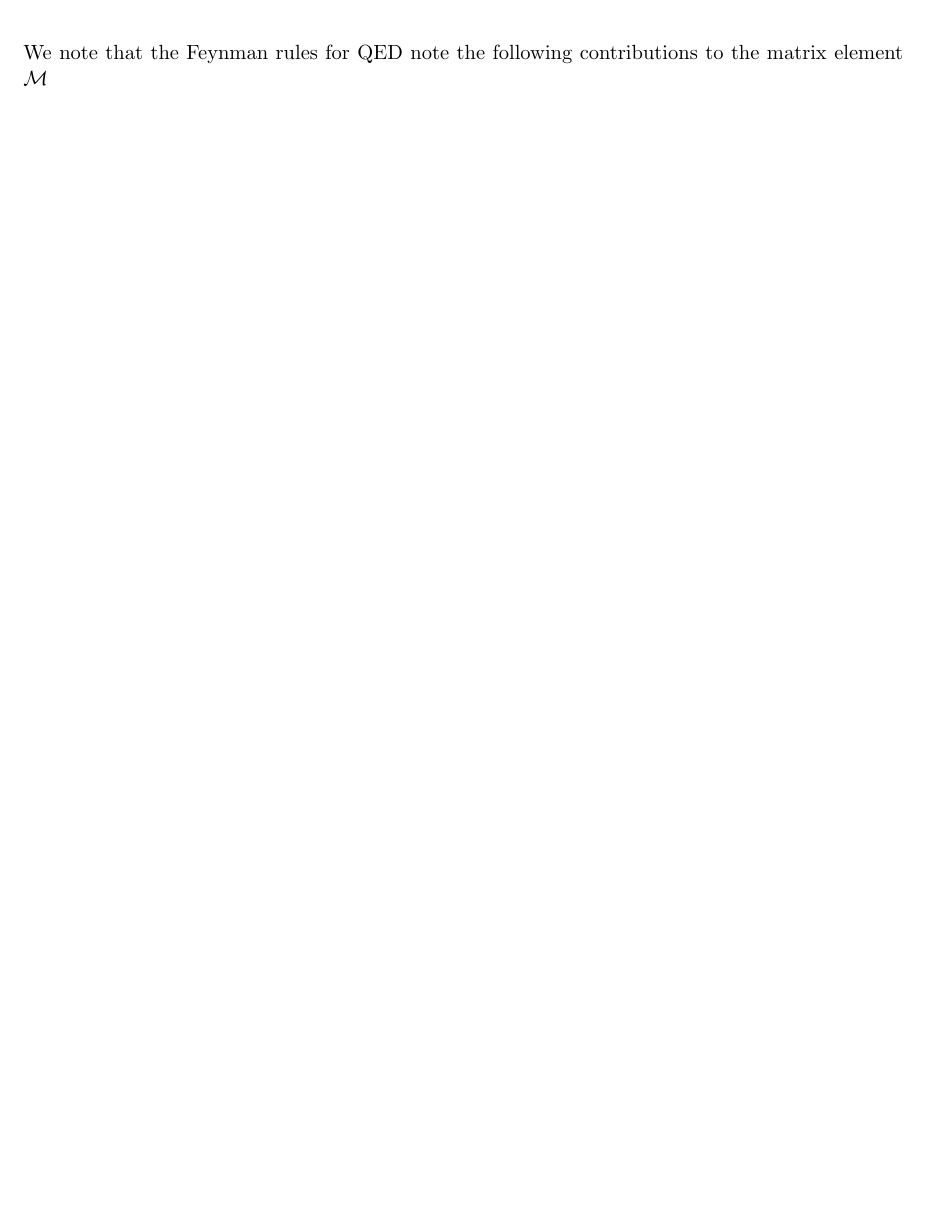
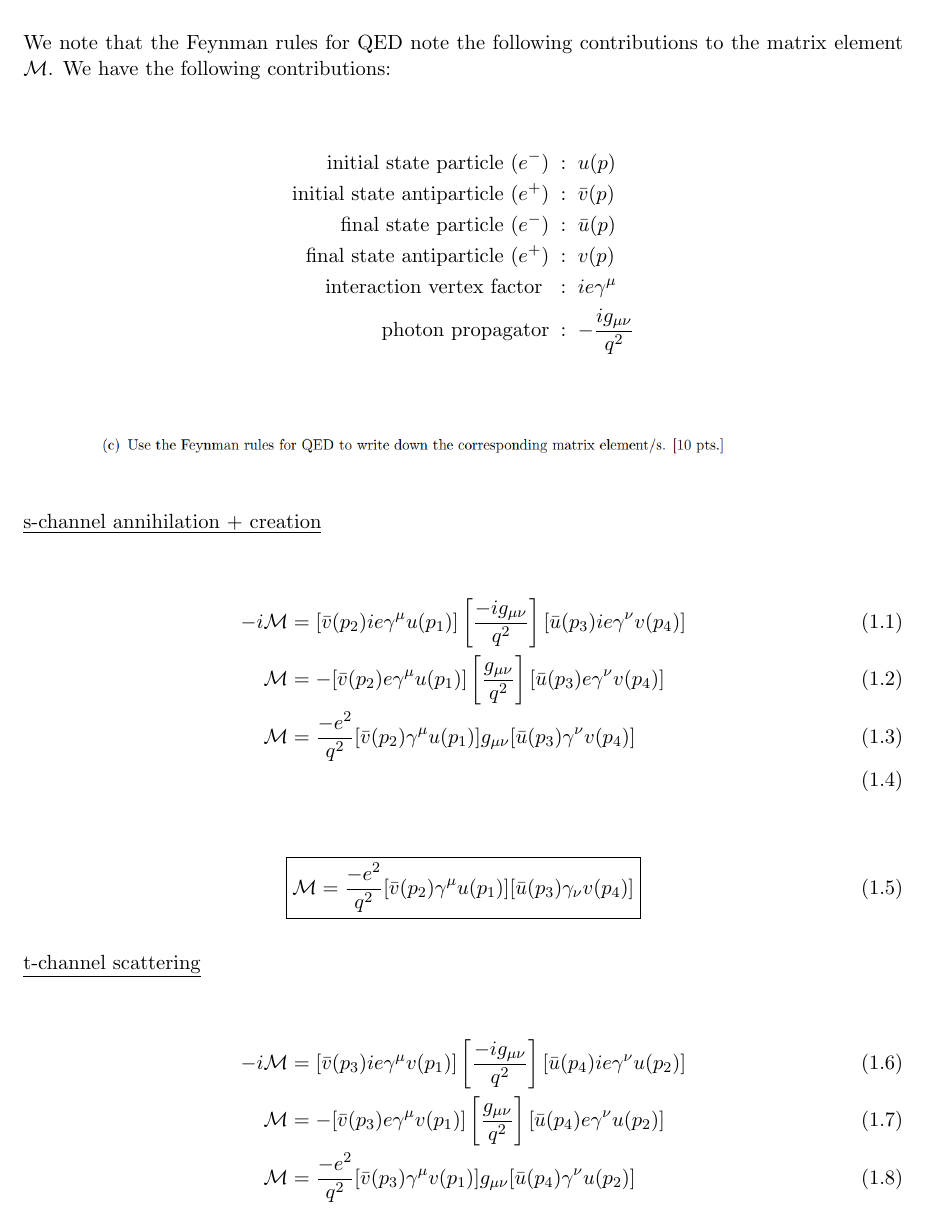
Before and after one commit to oddesabelle/Physics-180, a LaTeX document (Finals/Desabelle_180_Final.tex): part of page 6 of 7 before the commit and part of page 3 of 8 after it, cut so that both start at the same text, the shorter picture padded with empty space. Compiled offline with pdfLaTeX.

Commit message:
passable but not quite

```diff
--- a/Finals/Desabelle_180_Final.tex
+++ b/Finals/Desabelle_180_Final.tex
@@ -121,16 +121,53 @@ The process $e^+e^- \to e^+e^-$ does not have the same number of lowest-order Fe
 %==============================================================
 
 
+We note that the Feynman rules for QED note the following contributions to the matrix element $\mathcal{M}$. We have the following contributions:
+
+\begin{align*}
+    \text{initial state particle }(e^{-}) \; &: \; u(p)\\
+    \text{initial state antiparticle }(e^{+}) \; &: \; \bar{v}(p)\\
+    \text{final state particle }(e^{-}) \; &: \; \bar{u}(p)\\
+    \text{final state antiparticle }(e^{+}) \; &: \; v(p)\\
+    \text{interaction vertex factor } \; &: \; ie\gamma^{\mu}\\
+    \text{photon propagator} \; &: \; -\frac{ig_{\mu\nu}}{q^2}\\
+\end{align*}
+
 
 \begin{figure}[H]
     \centering
     \includegraphics[scale = 0.4]{1c.png}
 \end{figure}
 
-\underline{s-channel annihilation}
+\underline{s-channel annihilation + creation}
 
-Lorem
+\begin{align}
+    -i\mathcal{M} &= [\bar{v}(p_2)ie\gamma^{\mu}u(p_1)]
+    \left[ \frac{-ig_{\mu\nu}}{q^2} \right]
+    [\bar{u}(p_3)ie\gamma^{\nu}v(p_4)]\\
+    \mathcal{M} &= -[\bar{v}(p_2)e\gamma^{\mu}u(p_1)]
+    \left[ \frac{g_{\mu\nu}}{q^2} \right]
+    [\bar{u}(p_3)e\gamma^{\nu}v(p_4)]\\
+    \mathcal{M} &= \frac{-e^2}{q^2} [\bar{v}(p_2)\gamma^{\mu}u(p_1)]
+    g_{\mu\nu}[\bar{u}(p_3)\gamma^{\nu}v(p_4)]\\
+\end{align}
+
+\begin{equation}
+\boxed{
+    \mathcal{M}= \frac{-e^2}{q^2} [\bar{v}(p_2)\gamma^{\mu}u(p_1)]
+    [\bar{u}(p_3)\gamma_{\nu}v(p_4)]
+}
+\end{equation}
 
 \underline{t-channel scattering}
 
+\begin{align}
+    -i\mathcal{M} &= [\bar{v}(p_3)ie\gamma^{\mu}v(p_1)]
+    \left[ \frac{-ig_{\mu\nu}}{q^2} \right]
+    [\bar{u}(p_4)ie\gamma^{\nu}u(p_2)]\\
+    \mathcal{M} &= -[\bar{v}(p_3)e\gamma^{\mu}v(p_1)]
+    \left[ \frac{g_{\mu\nu}}{q^2} \right]
+    [\bar{u}(p_4)e\gamma^{\nu}u(p_2)]\\
+    \mathcal{M} &= \frac{-e^2}{q^2} [\bar{v}(p_3)\gamma^{\mu}v(p_1)]
+    g_{\mu\nu}[\bar{u}(p_4)\gamma^{\nu}u(p_2)]\\
+\end{align}
 
@@ -137,3 +179,4 @@ Lorem
+\end{equation}
 %==============================================================
 \newpage
 %==============================================================
@@ -181,4 +231,3 @@ The lowest-order u-channel Feynman diagram for the process is given by:
     \includegraphics[scale = 0.4]{2b.png}
 \end{figure}
 
-We note that the Feynman rules for QED note the following contributions to the matrix element $\mathcal{M}$
```
Also changed, not shown: Finals/Desabelle_180_Final.pdf, Finals/bhabha s-channel annihilation creation.png (added), Finals/bhabha t-channel scattering.png (added), Finals/moller t-channel.png (added), Finals/moller u-channel.png (added), Notes/For submission/Desabelle_Olyn_Phys180_Notes_Dirac_Equation.pdf (added), Finals/Desabelle_180_Final.tex (69 more changed lines), 6 other files.
